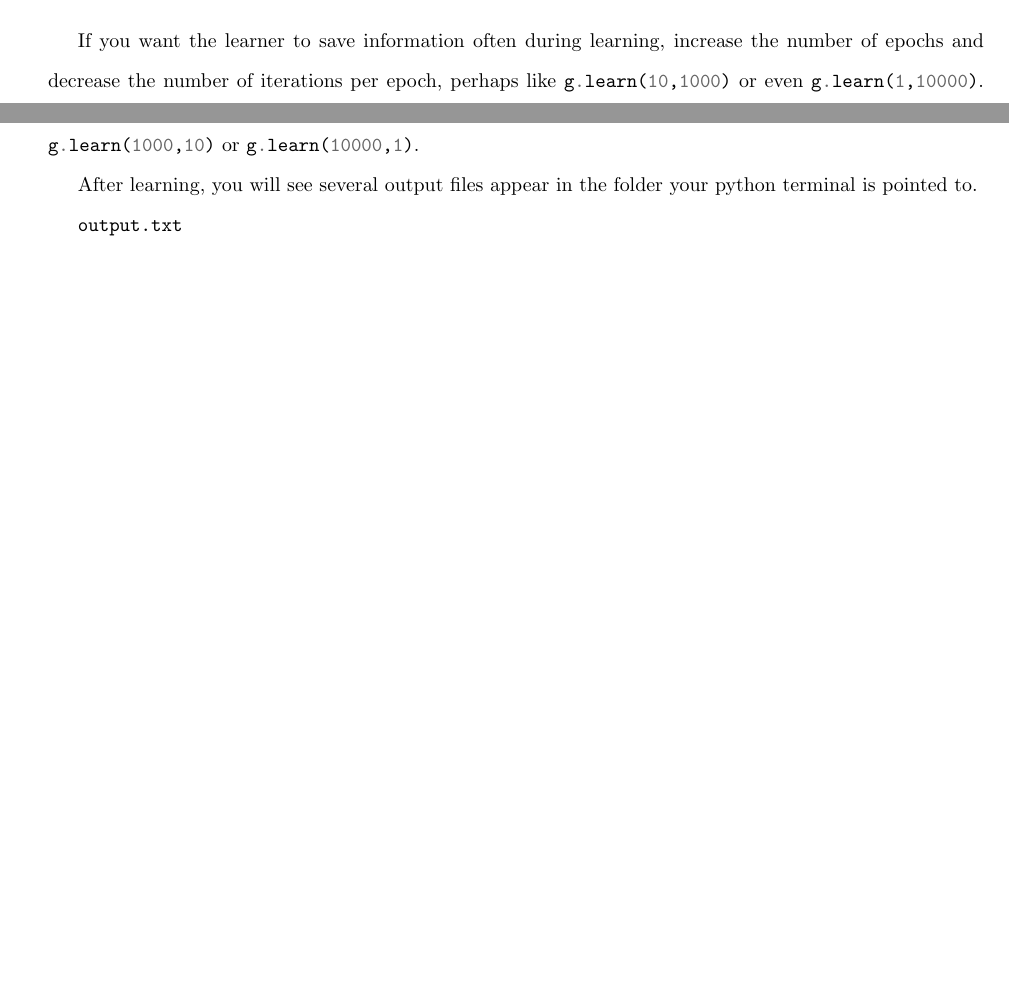
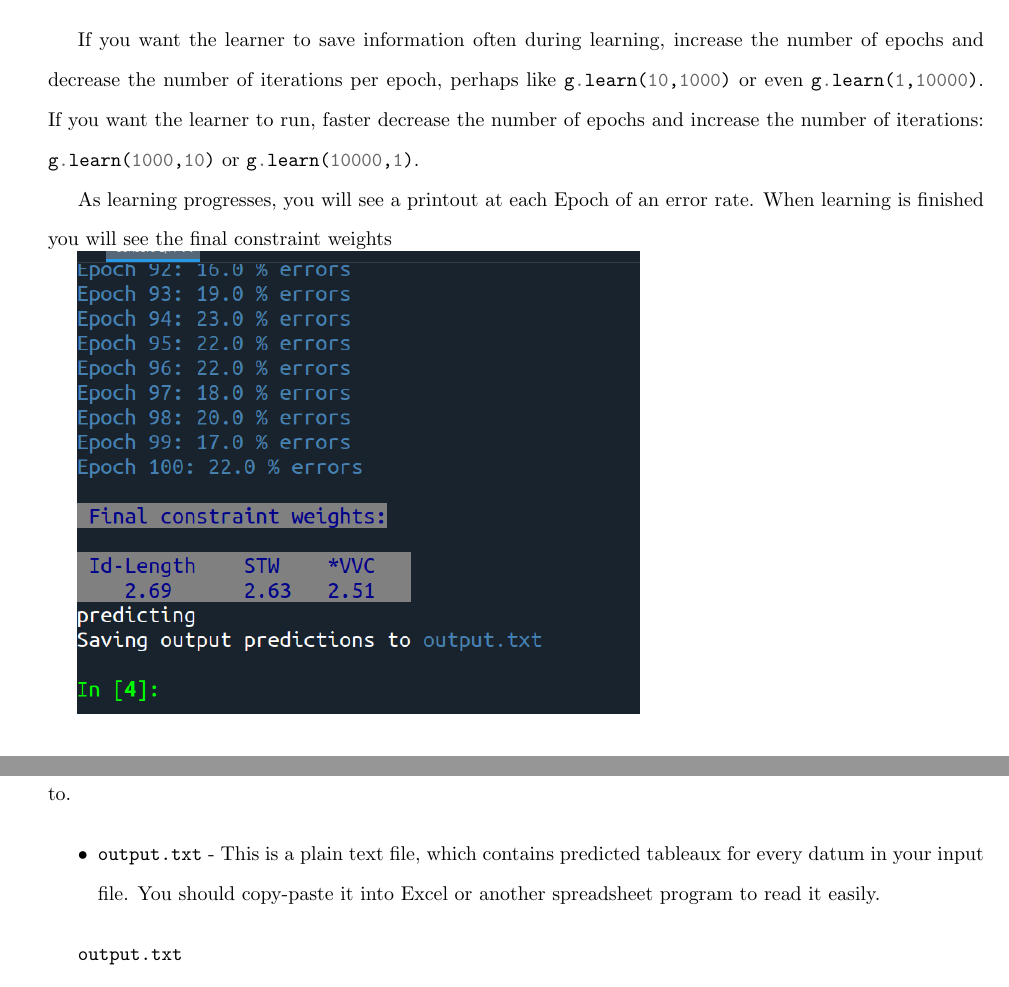
Before and after one commit to clairemoorecantwell/GLaPL, a LaTeX document (manual/manual.tex): two parts of pages 1 and 2 of 13 before the commit and two parts of pages 2 and 3 of 14 after it, joined at a grey line, cut so that both start at the same text, the shorter picture padded with empty space. Compiled offline with pdfLaTeX.

Commit message:
better output file configuration

```diff
--- a/manual/manual.tex
+++ b/manual/manual.tex
@@ -18,7 +18,7 @@
 	dummy/.style    = {circle,draw}
 }
 
-
+\usepackage{python}
 
 \usepackage{xcolor,rotating,multirow} % for whatever reason, need to call xcolor before minted
 
@@ -75,6 +81,14 @@ You should see output confirming that your file was read in, and listing your co
 If you want the learner to save information often during learning, increase the number of epochs and decrease the number of iterations per epoch, perhaps like \pythoninline{g.learn(10,1000)} or even \pythoninline{g.learn(1,10000)}.  If you want the learner to run, faster decrease the number of epochs and increase the number of iterations: \pythoninline{g.learn(1000,10)} or \pythoninline{g.learn(10000,1)}.
 
-After learning, you will see several output files appear in the folder your python terminal is pointed to.
+As learning progresses, you will see a printout at each Epoch of an error rate.  When learning is finished you will see the final constraint weights
+
+\includegraphics[width=0.6\textwidth]{embeddedImages/epochPrintout.png}
+
+After learning, you will see at least one output file appear in the folder your python terminal is pointed to.
+
+\begin{itemize}
+	\item \texttt{output.txt} - This is a plain text file, which contains predicted tableaux for every datum in your input file.  You should copy-paste it into Excel or another spreadsheet program to read it easily.
+\end{itemize}
 
 \texttt{output.txt}
 
```
Also changed, not shown: manual/embeddedImages/epochPrintout.png (added), manual/embeddedImages/grammarCreationOutput.pdf (added), manual/manual.pdf, manual/manual.tex (8 more changed lines), 7 other files.
